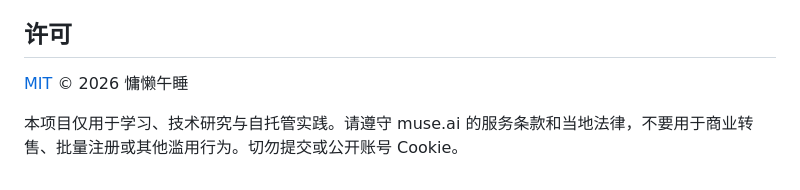
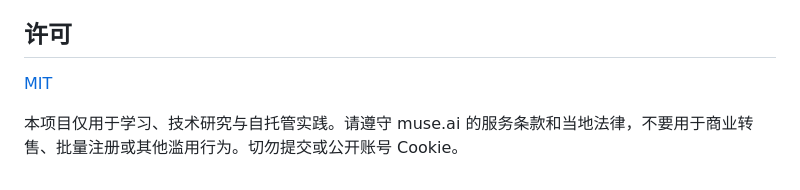
Before and after one commit to yonglanws/muse2api, a Markdown page: README.md, the part around the change. GitHub-like rendering.

Commit message:
chore: remove author name from visible UI
Keep the author only in package metadata and the LICENSE; drop it from the login
hero, sidebar footer, README license line, and refresh screenshots.

```diff
--- a/README.md
+++ b/README.md
@@ -299,6 +299,6 @@ docker run -d --name muse2api \
 
 ## 许可
 
-[MIT](LICENSE) © 2026 慵懒午睡
+[MIT](LICENSE)
 
 本项目仅用于学习、技术研究与自托管实践。请遵守 muse.ai 的服务条款和当地法律，不要用于商业转售、批量注册或其他滥用行为。切勿提交或公开账号 Cookie。
```
Also changed, not shown: docs/images/dashboard-accounts.png, docs/images/dashboard-overview.png, 1 other file.
